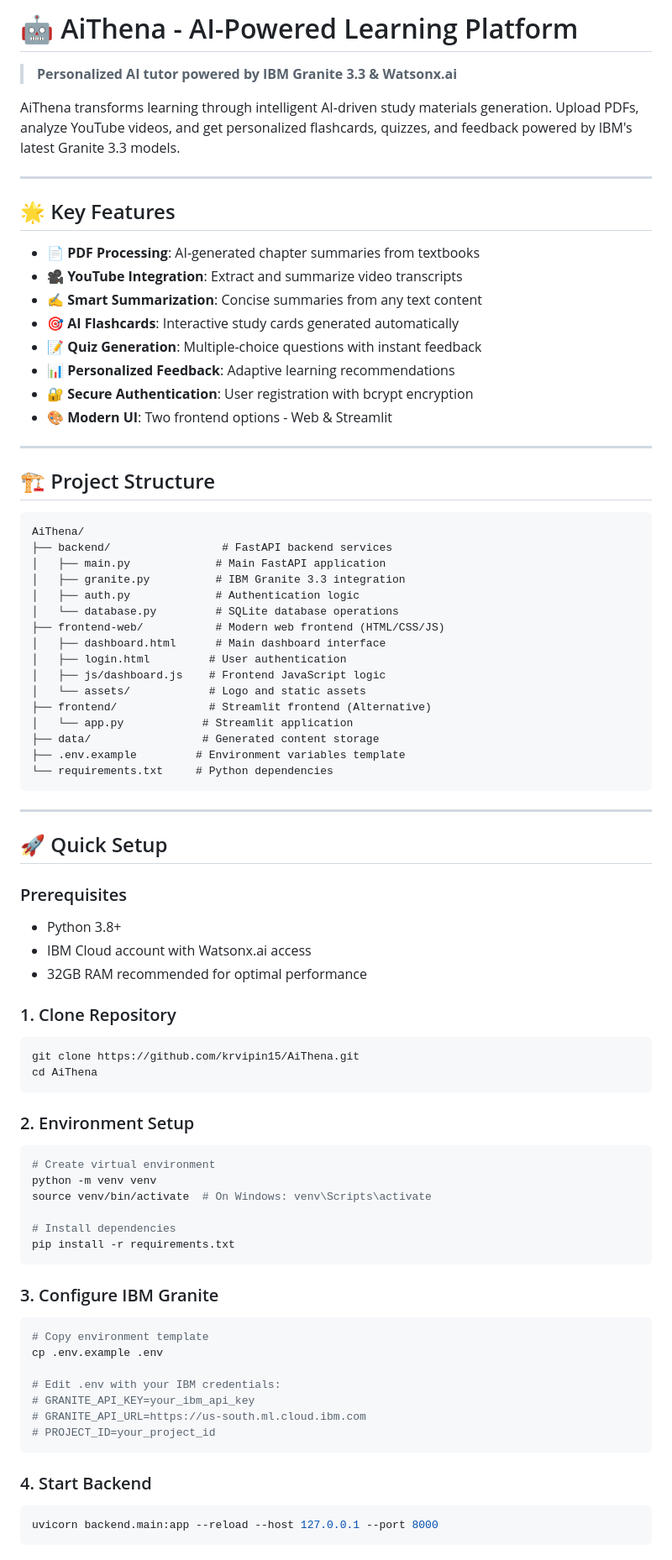
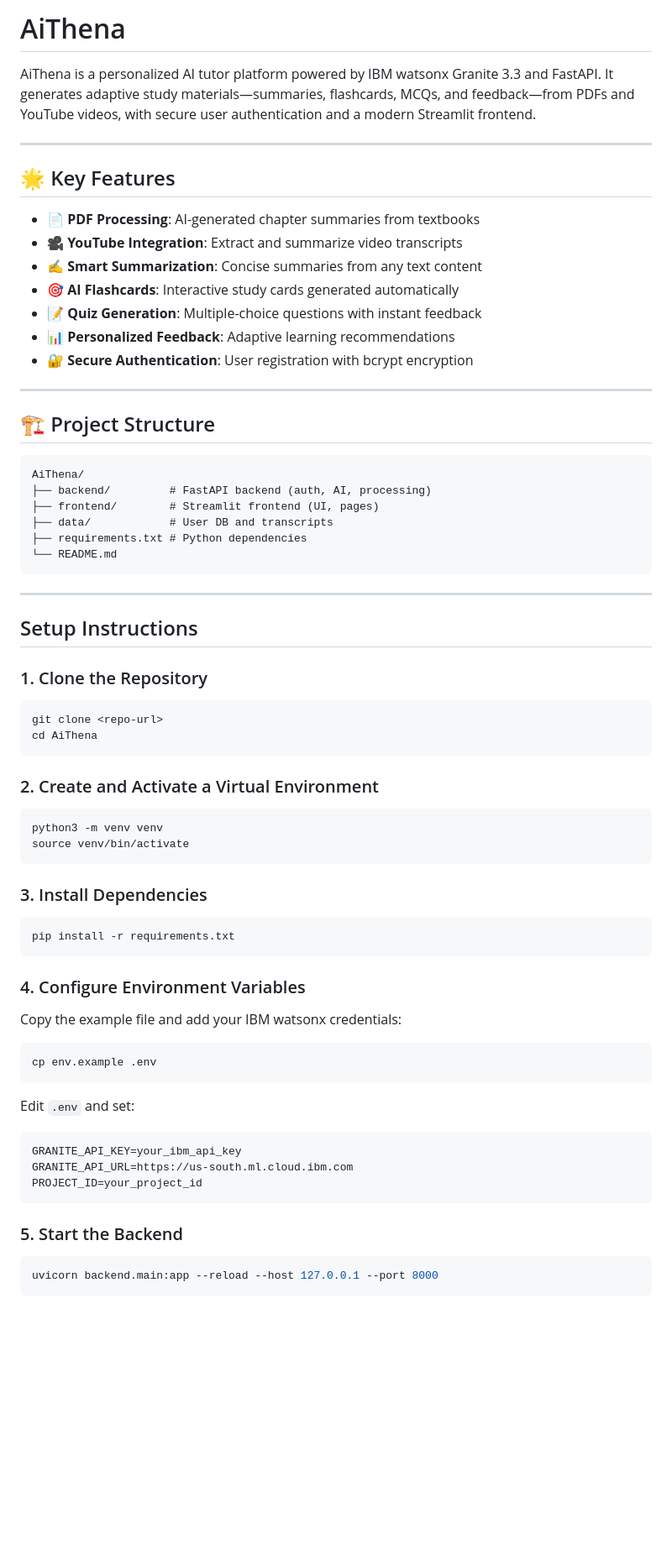
Before and after one commit to krvipin15/AiThena, a Markdown page: README.md, the part around the change printed below. Shown: that part at 84% size. Drawn GitHub-style; blank space fills up the shorter version.

````diff
--- a/README.md
+++ b/README.md
@@ -1,8 +1,6 @@
-# 🤖 AiThena - AI-Powered Learning Platform
+# AiThena
 
-> **Personalized AI tutor powered by IBM Granite 3.3 & Watsonx.ai**
-
-AiThena transforms learning through intelligent AI-driven study materials generation. Upload PDFs, analyze YouTube videos, and get personalized flashcards, quizzes, and feedback powered by IBM's latest Granite 3.3 models.
+AiThena is a personalized AI tutor platform powered by IBM watsonx Granite 3.3 and FastAPI. It generates adaptive study materials—summaries, flashcards, MCQs, and feedback—from PDFs and YouTube videos, with secure user authentication and a modern Streamlit frontend.
 
 ---
 
@@ -15,73 +13,52 @@ AiThena transforms learning through intelligent AI-driven study materials genera
 - **📝 Quiz Generation**: Multiple-choice questions with instant feedback
 - **📊 Personalized Feedback**: Adaptive learning recommendations
 - **🔐 Secure Authentication**: User registration with bcrypt encryption
-- **🎨 Modern UI**: Two frontend options - Web & Streamlit
 
 ---
 
 ## 🏗️ Project Structure
-
 ```
 AiThena/
-├── backend/                 # FastAPI backend services
-│   ├── main.py             # Main FastAPI application
-│   ├── granite.py          # IBM Granite 3.3 integration
-│   ├── auth.py             # Authentication logic
-│   └── database.py         # SQLite database operations
-├── frontend-web/           # Modern web frontend (HTML/CSS/JS)
-│   ├── dashboard.html      # Main dashboard interface
-│   ├── login.html         # User authentication
-│   ├── js/dashboard.js    # Frontend JavaScript logic
-│   └── assets/            # Logo and static assets
-├── frontend/              # Streamlit frontend (Alternative)
-│   └── app.py            # Streamlit application
-├── data/                 # Generated content storage
-├── .env.example         # Environment variables template
-└── requirements.txt     # Python dependencies
+├── backend/         # FastAPI backend (auth, AI, processing)
+├── frontend/        # Streamlit frontend (UI, pages)
+├── data/            # User DB and transcripts
+├── requirements.txt # Python dependencies
+└── README.md
 ```
-
 ---
 
-## 🚀 Quick Setup
+## Setup Instructions
 
-### Prerequisites
-
-- Python 3.8+
-- IBM Cloud account with Watsonx.ai access
-- 32GB RAM recommended for optimal performance
-
-### 1. Clone Repository
-
+### 1. Clone the Repository
 ```bash
-git clone https://github.com/krvipin15/AiThena.git
+git clone <repo-url>
 cd AiThena
 ```
 
-### 2. Environment Setup
+### 2. Create and Activate a Virtual Environment
+```bash
+python3 -m venv venv
+source venv/bin/activate
+```
 
+### 3. Install Dependencies
 ```bash
-# Create virtual environment
-python -m venv venv
-source venv/bin/activate  # On Windows: venv\Scripts\activate
-
-# Install dependencies
 pip install -r requirements.txt
 ```
 
-### 3. Configure IBM Granite
-
+### 4. Configure Environment Variables
+Copy the example file and add your IBM watsonx credentials:
 ```bash
-# Copy environment template
-cp .env.example .env
-
-# Edit .env with your IBM credentials:
-# GRANITE_API_KEY=your_ibm_api_key
-# GRANITE_API_URL=https://us-south.ml.cloud.ibm.com
-# PROJECT_ID=your_project_id
+cp env.example .env
+```
+Edit `.env` and set:
+```
+GRANITE_API_KEY=your_ibm_api_key
+GRANITE_API_URL=https://us-south.ml.cloud.ibm.com
+PROJECT_ID=your_project_id
 ```
 
-### 4. Start Backend
-
+### 5. Start the Backend
 ```bash
 uvicorn backend.main:app --reload --host 127.0.0.1 --port 8000
 ```
````
Also changed, not shown: other parts of README.md (+7 -55 lines).
